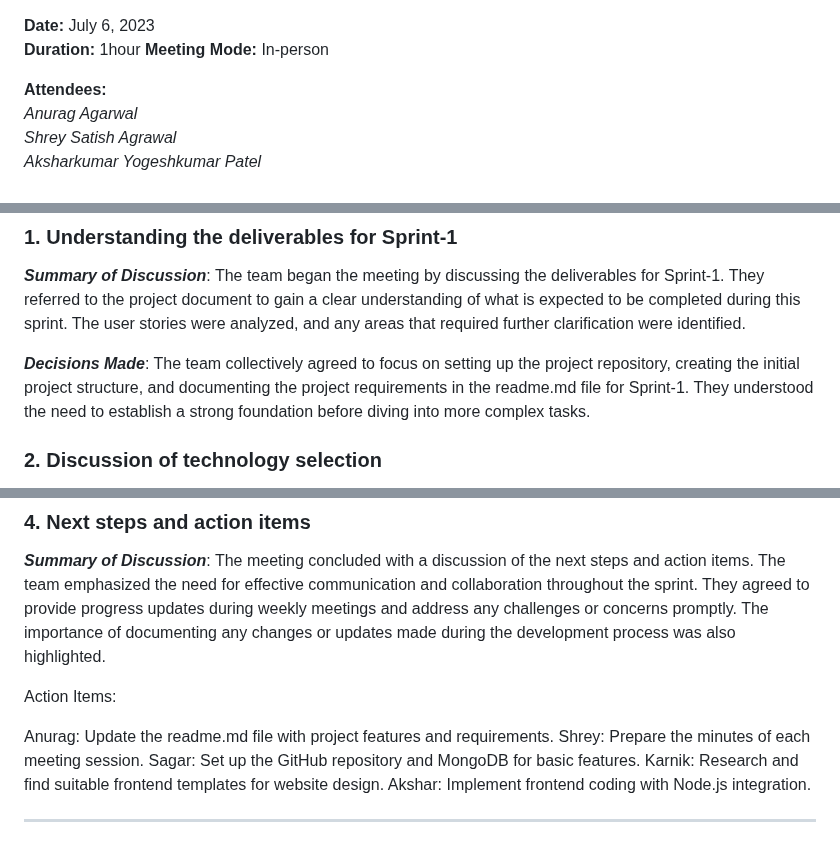
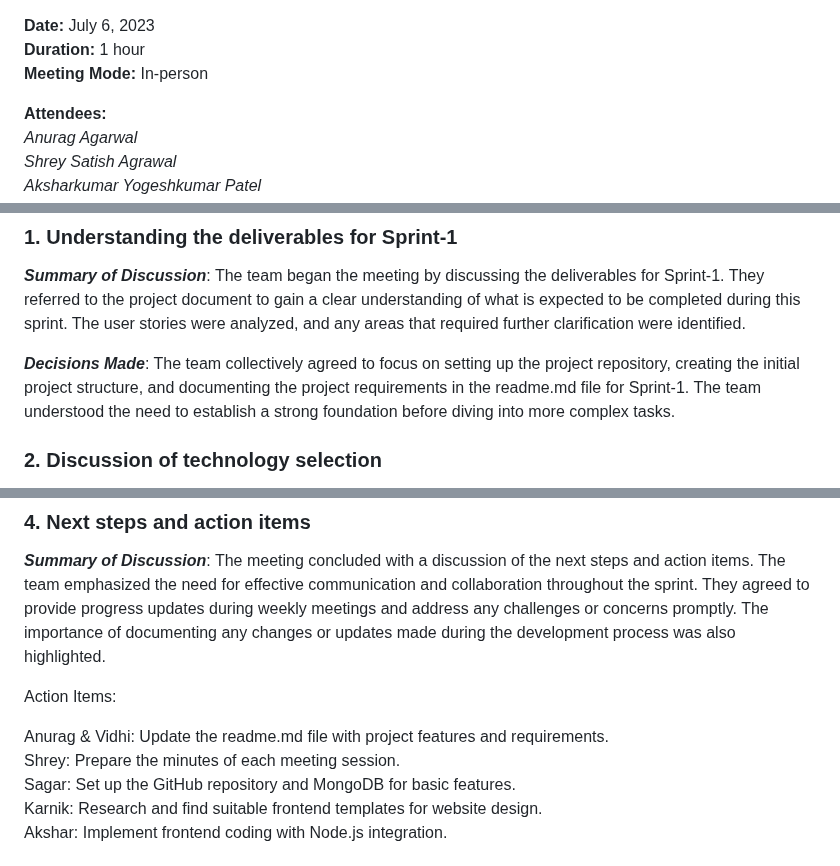
Before and after one commit to vidhisagathiya/CAREER-SERVICES-APPLICATION, a Markdown page: Sprint 1/Minutes of Meeting/06-July-2023.md, 3 parts joined by grey strips. Drawn GitHub-style.

Commit message:
Updated 06-July-2023.md for formatting

```diff
--- a/Sprint 1/Minutes of Meeting/06-July-2023.md
+++ b/Sprint 1/Minutes of Meeting/06-July-2023.md
@@ -1,5 +1,6 @@
 **Date:** July 6, 2023
-**Duration:** 1hour  **Meeting Mode:** In-person
+**Duration:** 1 hour
+**Meeting Mode:** In-person
 
 **Attendees:**
 _Anurag Agarwal_
@@ -20,7 +21,7 @@ _Karnik Shah_
 
 ***Summary of Discussion***: The team began the meeting by discussing the deliverables for Sprint-1. They referred to the project document to gain a clear understanding of what is expected to be completed during this sprint. The user stories were analyzed, and any areas that required further clarification were identified.
 
-***Decisions Made***: The team collectively agreed to focus on setting up the project repository, creating the initial project structure, and documenting the project requirements in the readme.md file for Sprint-1. They understood the need to establish a strong foundation before diving into more complex tasks.
+***Decisions Made***: The team collectively agreed to focus on setting up the project repository, creating the initial project structure, and documenting the project requirements in the readme.md file for Sprint-1. The team understood the need to establish a strong foundation before diving into more complex tasks.
 
 ### 2. Discussion of technology selection
 
@@ -47,7 +48,7 @@ Akshar: Implementing the frontend coding with Node.js integration.
 
 Action Items:
 
-Anurag: Update the readme.md file with project features and requirements.
+Anurag & Vidhi: Update the readme.md file with project features and requirements.
 Shrey: Prepare the minutes of each meeting session.
 Sagar: Set up the GitHub repository and MongoDB for basic features.
 Karnik: Research and find suitable frontend templates for website design.
```
